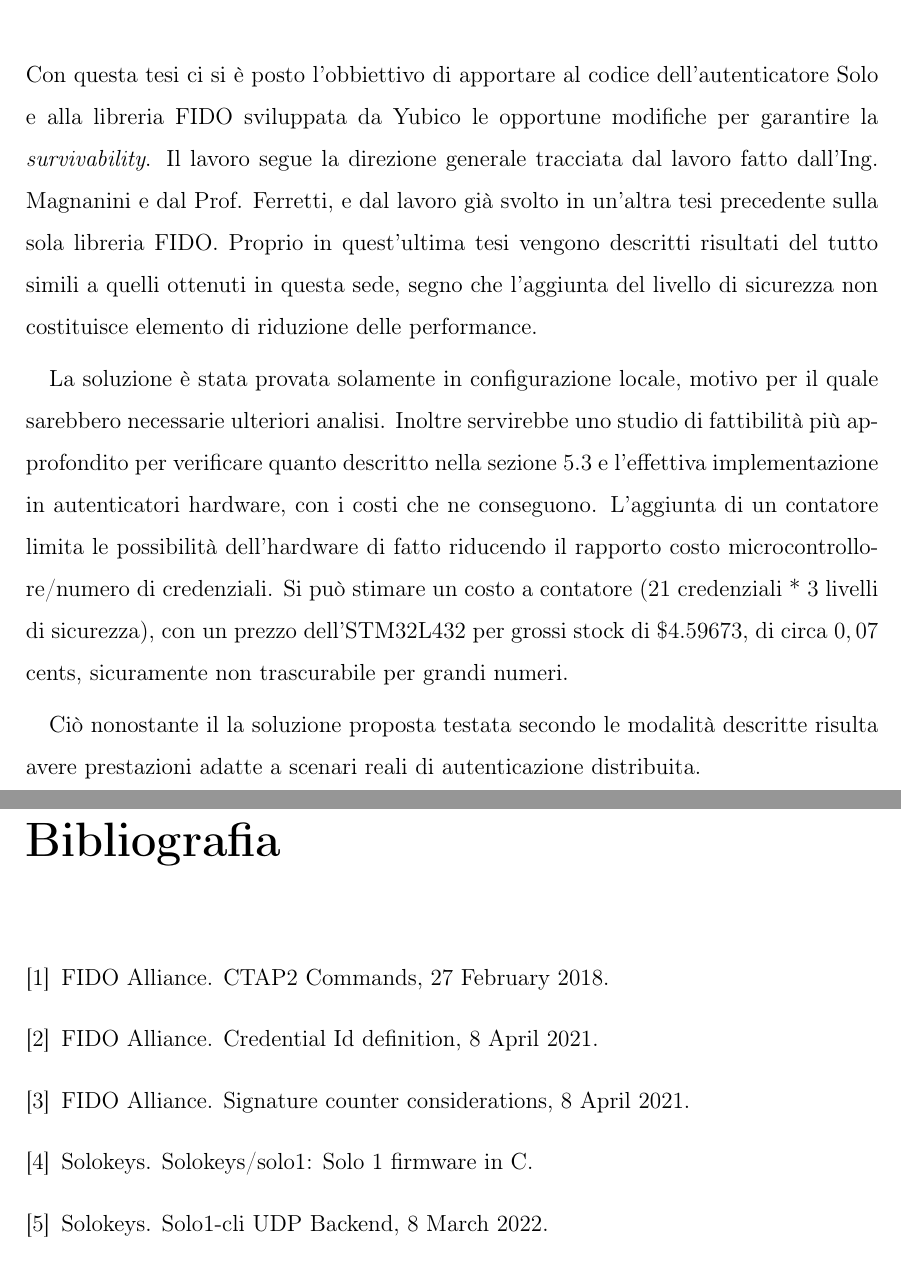
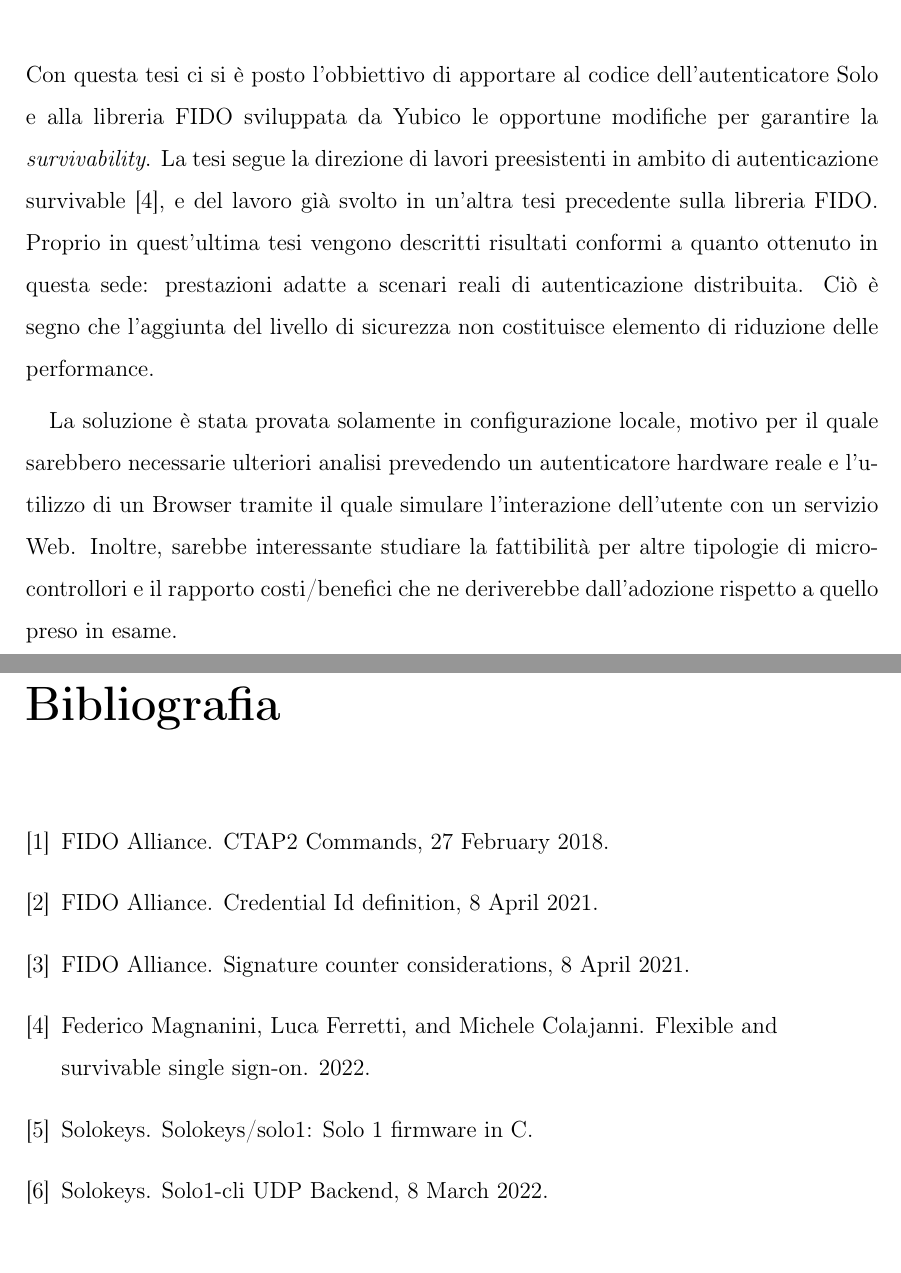
Before and after one commit to gibait/thesis, a LaTeX book (main.tex, which reads sections/conclusioni.tex): two parts of pages 28 and 29 of 29, joined at a grey line, cut so that both start at the same text. Compiled offline with pdfLaTeX.

Commit message:
terminate conclusioni

```diff
--- a/sections/conclusioni.tex
+++ b/sections/conclusioni.tex
@@ -1,8 +1,6 @@
 \chapter{Conlusioni}
 \label{conclusioni}
 
-Con questa tesi ci si è posto l'obbiettivo di apportare al codice dell'autenticatore Solo e alla libreria FIDO sviluppata da Yubico le opportune modifiche per garantire la \emph{survivability}. Il lavoro segue la direzione generale tracciata dal lavoro fatto dall'Ing. Magnanini e dal Prof. Ferretti, e dal lavoro già svolto in un'altra tesi precedente sulla sola libreria FIDO. Proprio in quest'ultima tesi vengono descritti risultati del tutto simili a quelli ottenuti in questa sede, segno che l'aggiunta del livello di sicurezza non costituisce elemento di riduzione delle performance.
+Con questa tesi ci si è posto l'obbiettivo di apportare al codice dell'autenticatore Solo e alla libreria FIDO sviluppata da Yubico le opportune modifiche per garantire la \emph{survivability}. La tesi segue la direzione di lavori preesistenti in ambito di autenticazione survivable \cite{magnanini:survivable}, e del lavoro già svolto in un'altra tesi precedente sulla libreria FIDO. Proprio in quest'ultima tesi vengono descritti risultati conformi a quanto ottenuto in questa sede: prestazioni adatte a scenari reali di autenticazione distribuita. Ciò è segno che l'aggiunta del livello di sicurezza non costituisce elemento di riduzione delle performance.
 
-La soluzione è stata provata solamente in configurazione locale, motivo per il quale sarebbero necessarie ulteriori analisi. Inoltre servirebbe uno studio di fattibilità più approfondito per verificare quanto descritto nella sezione \ref{fattibilità} e l'effettiva implementazione in autenticatori hardware, con i costi che ne conseguono. L'aggiunta di un contatore limita le possibilità dell'hardware di fatto riducendo il rapporto costo microcontrollore/numero di credenziali. Si può stimare un costo a contatore ($21$ credenziali * $ 3$ livelli di sicurezza), con un prezzo dell'STM32L432 per grossi stock di $\$4.59673$, di circa $0,07$ cents, sicuramente non trascurabile per grandi numeri.
-
-Ciò nonostante il la soluzione proposta testata secondo le modalità descritte risulta avere prestazioni adatte a scenari reali di autenticazione distribuita.
+La soluzione è stata provata solamente in configurazione locale, motivo per il quale sarebbero necessarie ulteriori analisi prevedendo un autenticatore hardware reale e l'utilizzo di un Browser tramite il quale simulare l'interazione dell'utente con un servizio Web. Inoltre, sarebbe interessante studiare la fattibilità per altre tipologie di microcontrollori e il rapporto costi/benefici che ne deriverebbe dall'adozione rispetto a quello preso in esame.
```
